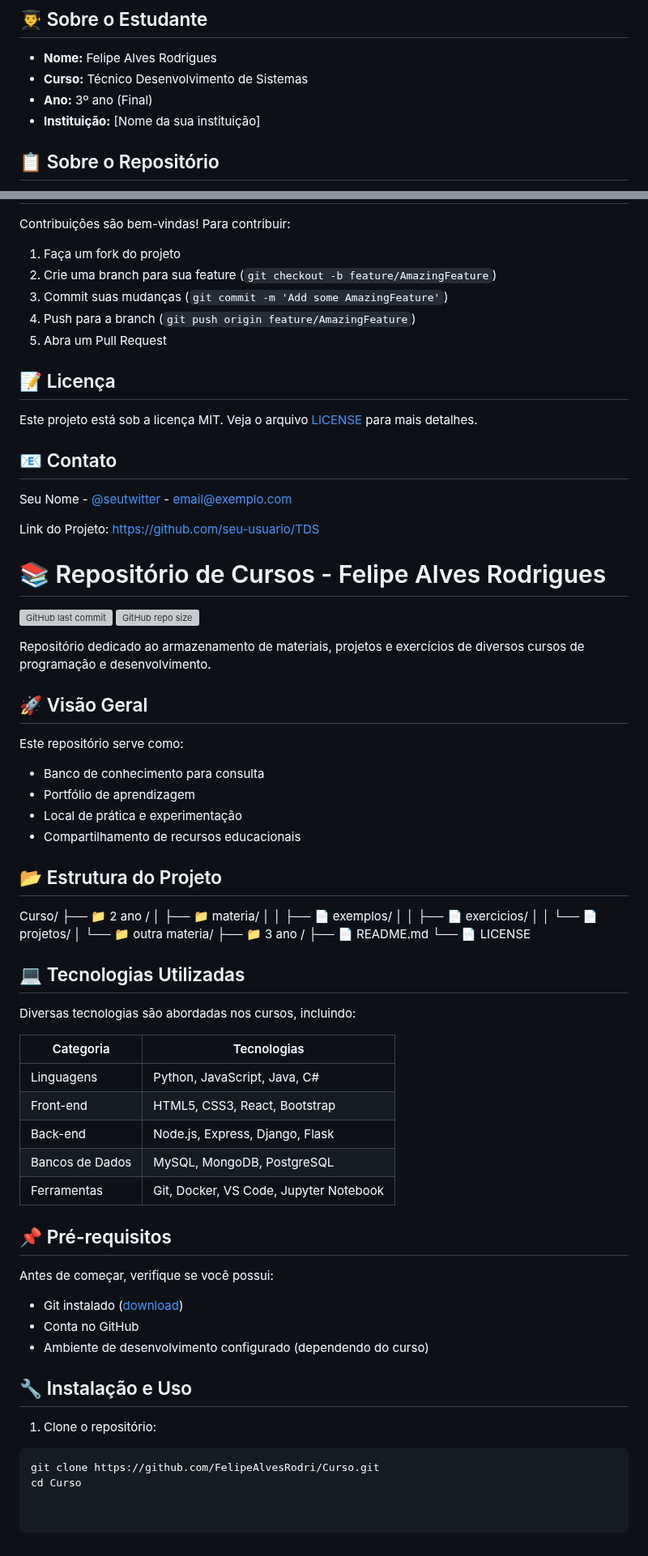
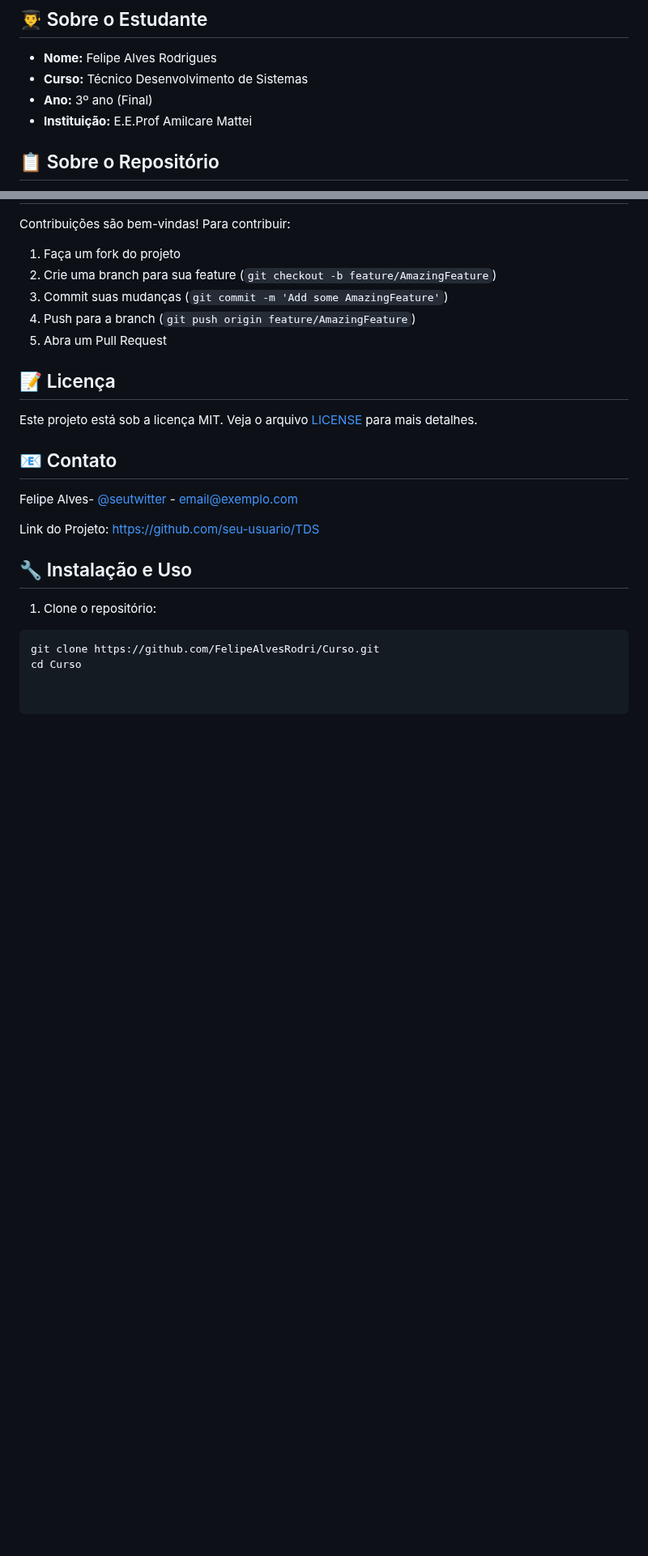
Before and after one commit to FelipeAlvesRodri/Curso, a Markdown page: README.md, 2 parts joined by grey strips. Shown at 81% size. Rendered like a GitHub page; blank space fills up the shorter version; grey boxes are pictures that could not be loaded.

```diff
--- a/README.md
+++ b/README.md
@@ -4,7 +4,7 @@
 - **Nome:** Felipe Alves Rodrigues
 - **Curso:**  Técnico Desenvolvimento de Sistemas
 - **Ano:** 3º ano (Final)
-- **Instituição:** [Nome da sua instituição]
+- **Instituição:** E.E.Prof Amilcare Mattei
 
 ## 📋 Sobre o Repositório
 Este repositório contém os projetos desenvolvidos durante o curso técnico em Desenvolvimento de Sistemas, incluindo trabalhos práticos, exercícios e projetos finais. O objetivo é documentar a evolução do aprendizado e servir como portfólio profissional.
@@ -151,56 +118,10 @@ Contribuições são bem-vindas! Para contribuir:
 Este projeto está sob a licença MIT. Veja o arquivo [LICENSE](LICENSE) para mais detalhes.
 
 ## 📧 Contato
-Seu Nome - [@seutwitter](https://twitter.com/seutwitter) - email@exemplo.com
+Felipe Alves- [@seutwitter](https://twitter.com/seutwitter) - email@exemplo.com
 
 Link do Projeto: [https://github.com/seu-usuario/TDS](https://github.com/seu-usuario/TDS)
 
-# 📚 Repositório de Cursos - Felipe Alves Rodrigues
-
-![GitHub last commit](https://img.shields.io/github/last-commit/FelipeAlvesRodri/Curso?style=flat-square)
-![GitHub repo size](https://img.shields.io/github/repo-size/FelipeAlvesRodri/Curso?style=flat-square)
-
-Repositório dedicado ao armazenamento de materiais, projetos e exercícios de diversos cursos de programação e desenvolvimento.
-
-## 🚀 Visão Geral
-
-Este repositório serve como:
-- Banco de conhecimento para consulta
-- Portfólio de aprendizagem
-- Local de prática e experimentação
-- Compartilhamento de recursos educacionais
-
-## 📂 Estrutura do Projeto
-Curso/
-├── 📁 2 ano /
-│ ├── 📁 materia/
-│ │ ├── 📄 exemplos/
-│ │ ├── 📄 exercicios/
-│ │ └── 📄 projetos/
-│ └── 📁 outra materia/
-├── 📁 3 ano /
-├── 📄 README.md
-└── 📄 LICENSE
-
-
-## 💻 Tecnologias Utilizadas
-
-Diversas tecnologias são abordadas nos cursos, incluindo:
-
-| Categoria       | Tecnologias                          |
-|-----------------|--------------------------------------|
-| Linguagens      | Python, JavaScript, Java, C#         |
-| Front-end       | HTML5, CSS3, React, Bootstrap        |
-| Back-end        | Node.js, Express, Django, Flask      |
-| Bancos de Dados | MySQL, MongoDB, PostgreSQL           |
-| Ferramentas     | Git, Docker, VS Code, Jupyter Notebook |
-
-## 📌 Pré-requisitos
-
-Antes de começar, verifique se você possui:
-- Git instalado ([download](https://git-scm.com/))
-- Conta no GitHub
-- Ambiente de desenvolvimento configurado (dependendo do curso)
 
 ## 🔧 Instalação e Uso
 
```
Also changed, not shown: other parts of README.md (+3 -36 lines).
